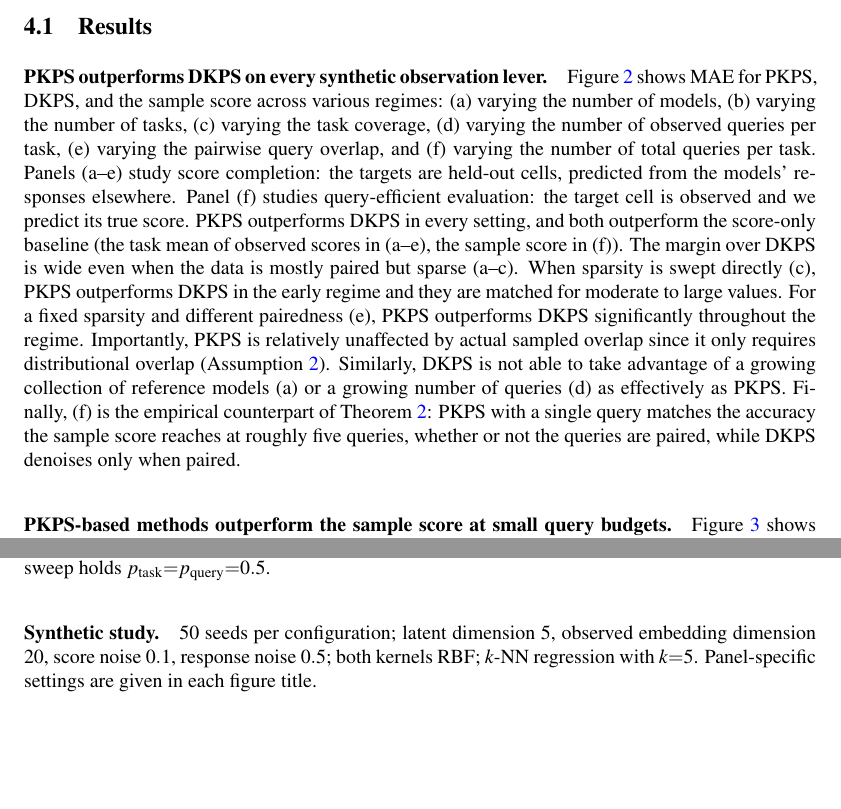
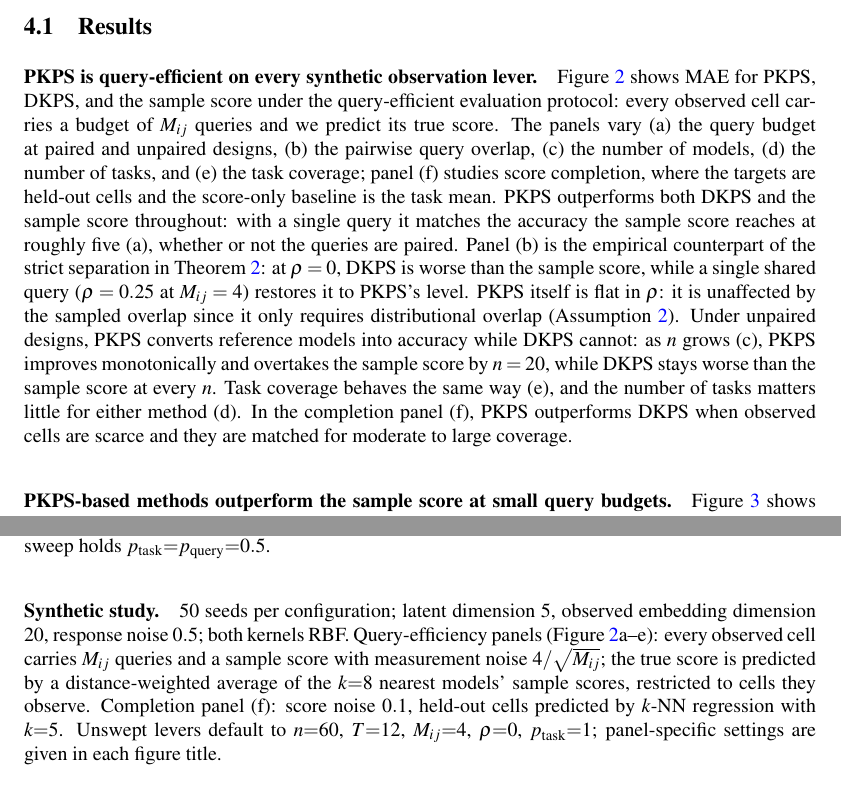
Before and after one commit to jataware/dkps, a LaTeX paper (paper/main.tex): two parts of pages 8 and 15 of 21, joined at a grey line, cut so that both start at the same text, the shorter picture padded with empty space. Compiled offline with pdfLaTeX.

Commit message:
pkps paper: synthetic study redesigned around query efficiency
Per discussion: the lever sweeps now run the denoising protocol (every
observed cell has an M-query budget and a noisy sample score; predict
the true score) instead of completion. New run_exp_qe_lever runner
(observation-mask-aware neighbor averaging) swept rho, n_models,
n_tasks, and task coverage at 50 seeds, M=4, rho=0 defaults. Figure
layout: (a) budget x pairing, (b) overlap, (c) models, (d) tasks, (e)
coverage under QE; (f) completion (task coverage) retained. Headline
numbers: at rho=0 DKPS (1.83) is worse than the sample score (1.58)
while PKPS holds 1.04, and one shared query restores DKPS -- the
empirical counterpart of Theorem 2's strict separation; PKPS overtakes
the sample score by n=20 and is flat in rho. Paragraph, caption, and
appendix rewritten to match; results CSVs are untracked as usual.

Co-Authored-By: Claude Fable 5 <noreply@anthropic.com>
Claude-Session: https://claude.ai/code/session_019VkDoLFnBiHFuUR33BoaNY

```diff
--- a/paper/main.tex
+++ b/paper/main.tex
@@ -447,6 +447,3 @@ We evaluate completion empirically in Section~\ref{sec:experiments}.
 \begin{figure}[t]
 \centering
 \includegraphics[width=0.96\textwidth]{fig_synthetic.pdf}
-\caption{Score MAE on the synthetic benchmark as each lever of the observation process
-is varied ($\pm1$ SEM over $50$ seeds; DKPS light blue, \PKPS bright blue; gray is the
-score-only baseline---the task mean of observed scores in (a--e), the cell's own sample
@@ -554,29 +553,29 @@ the per-row mean.}
 \subsection{Results}
 \label{sec:results}
 
-\paragraph{\PKPS outperforms DKPS on every synthetic observation lever.}
-Figure~\ref{fig:synthetic} shows MAE for \PKPS, DKPS, and the sample score across
-various regimes: (a) varying the number of models, (b) varying the number of tasks,
-(c) varying the task coverage, (d) varying the number of observed queries per task,
-(e) varying the pairwise query overlap, and (f) varying the number of total queries
-per task.
-Panels (a--e) study score completion: the targets are held-out cells, predicted from
-the models' responses elsewhere.
-Panel (f) studies query-efficient evaluation: the target cell is observed and we
-predict its true score.
-\PKPS outperforms DKPS in every setting, and both outperform the score-only
-baseline (the task mean of observed scores in (a--e), the sample score in (f)).
-The margin over DKPS is wide even when the data is mostly paired but sparse (a--c).
-When sparsity is swept directly (c), \PKPS outperforms DKPS in the early regime and
-they are matched for moderate to large values. For a fixed sparsity and different
-pairedness (e), \PKPS outperforms DKPS significantly throughout the regime.
-Importantly, \PKPS is relatively unaffected by actual sampled overlap since it only
-requires distributional overlap (Assumption~\ref{ass:overlap}).
-Similarly, DKPS is not able to take advantage of a growing collection of reference
-models (a) or a growing number of queries (d) as effectively as \PKPS.
-Finally, (f) is the empirical counterpart of Theorem~\ref{thm:qeff}: \PKPS with a
-single query matches the accuracy the sample score reaches at roughly five queries,
-whether or not the queries are paired, while DKPS denoises only when paired.
+\paragraph{\PKPS is query-efficient on every synthetic observation lever.}
+Figure~\ref{fig:synthetic} shows MAE for \PKPS, DKPS, and the sample score under
+the query-efficient evaluation protocol: every observed cell carries a budget of
+$M_{ij}$ queries and we predict its true score.
+The panels vary (a) the query budget at paired and unpaired designs, (b) the
+pairwise query overlap, (c) the number of models, (d) the number of tasks, and (e)
+the task coverage; panel (f) studies score completion, where the targets are
+held-out cells and the score-only baseline is the task mean.
+\PKPS outperforms both DKPS and the sample score throughout: with a single query it
+matches the accuracy the sample score reaches at roughly five (a), whether or not
+the queries are paired.
+Panel (b) is the empirical counterpart of the strict separation in
+Theorem~\ref{thm:qeff}: at $\rho=0$, DKPS is worse than the sample score, while a
+single shared query ($\rho=0.25$ at $M_{ij}=4$) restores it to \PKPS's level.
+\PKPS itself is flat in $\rho$: it is unaffected by the sampled overlap since it
+only requires distributional overlap (Assumption~\ref{ass:overlap}).
+Under unpaired designs, \PKPS converts reference models into accuracy while DKPS
+cannot: as $n$ grows (c), \PKPS improves monotonically and overtakes the sample
+score by $n=20$, while DKPS stays worse than the sample score at every $n$.
+Task coverage behaves the same way (e), and the number of tasks matters little for
+either method (d).
+In the completion panel (f), \PKPS outperforms DKPS when observed cells are scarce
+and they are matched for moderate to large coverage.
 
 \begin{figure}[t]
 \centering
@@ -817,8 +816,15 @@ task count $T\in\{4,8,12,18\}$ (HELM) or $\{4,8,12,16\}$ (EEE); the cohort sweep
 $p_{\mathrm{task}}{=}p_{\mathrm{query}}{=}0.5$.\end{sloppypar}
 
 \paragraph{Synthetic study.} $50$ seeds per configuration; latent dimension $5$, observed
-embedding dimension $20$, score noise $0.1$, response noise $0.5$; both kernels RBF;
-$k$-NN regression with $k{=}5$. Panel-specific settings are given in each figure title.
+embedding dimension $20$, response noise $0.5$; both kernels RBF.
+Query-efficiency panels (Figure~\ref{fig:synthetic}a--e): every observed cell carries
+$M_{ij}$ queries and a sample score with measurement noise $4/\sqrt{M_{ij}}$; the true
+score is predicted by a distance-weighted average of the $k{=}8$ nearest models'
+sample scores, restricted to cells they observe.
+Completion panel (f): score noise $0.1$, held-out cells predicted by $k$-NN regression
+with $k{=}5$.
+Unswept levers default to $n{=}60$, $T{=}12$, $M_{ij}{=}4$, $\rho{=}0$,
+$p_{\mathrm{task}}{=}1$; panel-specific settings are given in each figure title.
 
 \paragraph{Compute.} All experiments run on a single multi-core CPU node; text embeddings
 are precomputed once through the embedding API and cached. Embedding the EEE suite
```
Also changed, not shown: paper/figures/fig_synthetic.pdf, paper/main.pdf, paper/main.tex (18 more changed lines), 2 other files.
